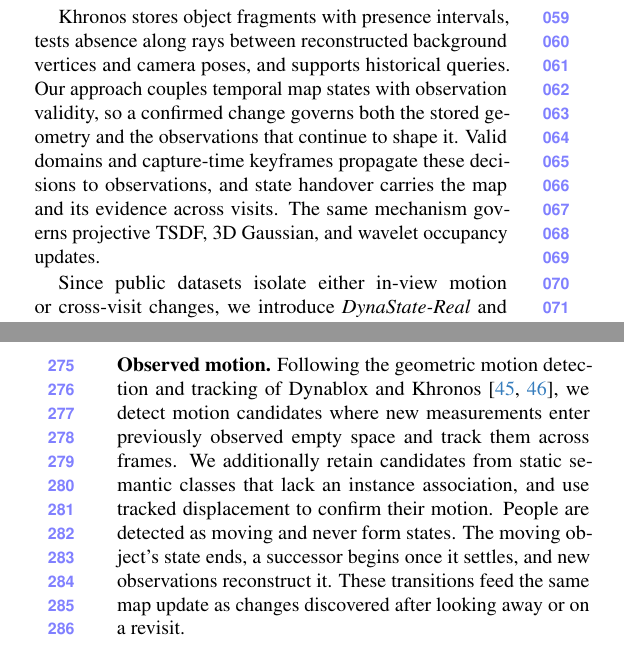
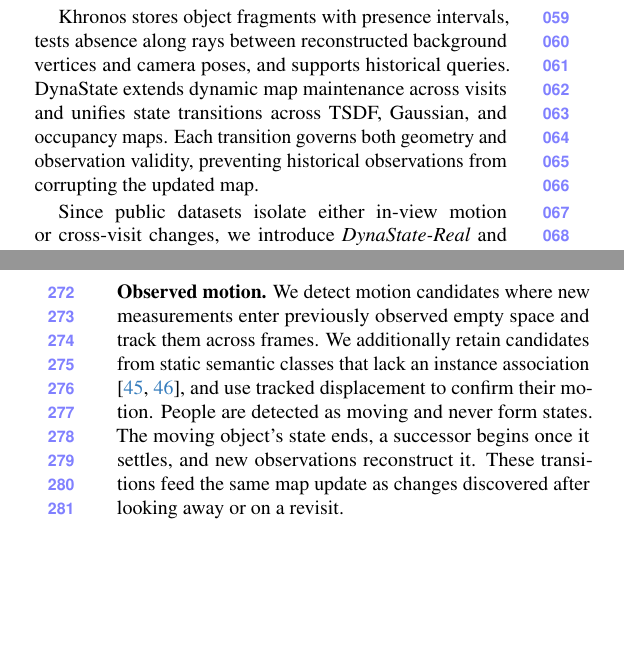
Before and after one commit to giltchcity/myncv---rpsl---daicma, a LaTeX paper (manuscript/main.tex): two parts of the columns of pages 2 and 6 of 12, joined at a grey line, cut so that both start at the same text, the shorter picture padded with empty space. Compiled offline with pdfLaTeX.

Commit message:
Updates from Overleaf

```diff
--- a/manuscript/main.tex
+++ b/manuscript/main.tex
@@ -152,13 +152,15 @@ hit the chair stop contributing to the current volume, whereas rays that hit the
 but stop their free space before the newly arrived sofa. Surface evidence confirms the change from partial views,
 and the resulting state transition governs both operations within and across visits.
 
-Khronos stores object fragments with presence intervals, tests absence along rays between
-reconstructed background vertices and camera poses, and supports historical queries.
-Our approach couples temporal map states with observation validity, so a confirmed change
-governs both the stored geometry and the observations that continue to shape it.
-Valid domains and capture-time keyframes propagate these decisions to observations,
-and state handover carries the map and its evidence across visits.
-The same mechanism governs projective TSDF, 3D Gaussian, and wavelet occupancy updates.
+Khronos stores object fragments with presence intervals,
+tests absence along rays between reconstructed background
+vertices and camera poses, and supports historical queries.
+DynaState extends dynamic map maintenance across visits
+and unifies state transitions across TSDF, Gaussian,
+and occupancy maps. Each transition governs both geometry
+and observation validity, preventing historical
+observations from corrupting the updated map.
+
 
 Since public datasets isolate either in-view motion or cross-visit changes, we introduce \emph{DynaState-Real} and
 \emph{DynaState-Sim}, an RGB-D benchmark combining in-view motion, out-of-view changes, and multi-visit rearrangements
@@ -387,11 +389,10 @@ unresolved candidates wait for more evidence.
 
 \begingroup\clubpenalty=10000
 \vspace{1mm}\noindent\textbf{Observed motion.}
-Following the geometric motion detection and tracking of Dynablox
-and Khronos~\cite{10218983,Schmid-RSS-24}, we detect motion candidates
+We detect motion candidates
 where new measurements enter previously observed empty space and
 track them across frames. We additionally retain candidates from
-static semantic classes that lack an instance association, and use
+static semantic classes that lack an instance association ~\cite{10218983,Schmid-RSS-24}, and use
 tracked displacement to confirm their motion.
 People are detected as moving and never form states.
 The moving object's state ends, a successor begins once it settles,
```
Also changed, not shown: manuscript/main.tex (10 more changed lines).
